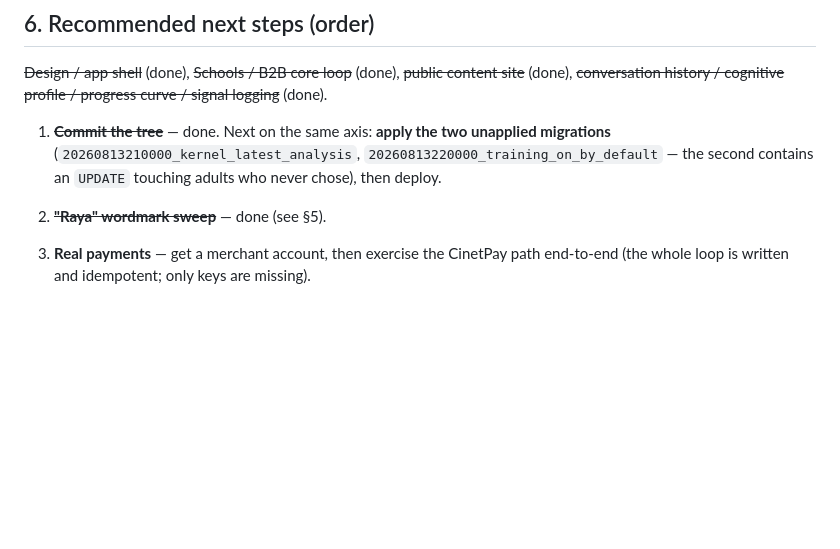
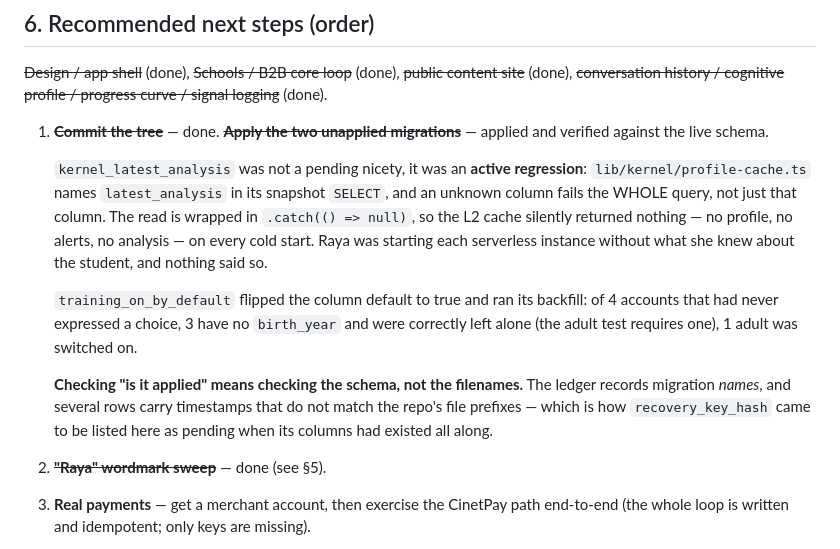
Before and after one commit to angekana49-ui/Bluestift, a Markdown page: docs/project-status.md, the part around the change. Drawn GitHub-style; blank space fills up the shorter version.

Commit message:
docs: record that the pending migrations are applied, and what one of them was hiding
Both are now on the live schema, verified by querying it rather than by
trusting the ledger.

kernel_latest_analysis was not a pending nicety. lib/kernel/profile-cache.ts
names `latest_analysis` in its snapshot SELECT, and an unknown column fails
the whole query — so the read, wrapped in `.catch(() => null)` and a timeout,
returned nothing at all: no profile, no alerts, no analysis. On serverless
that read is the only thing standing between a cold instance and starting the
turn with no memory of the student, and it had been dead the entire time,
silently, by construction.

training_on_by_default flipped the default and ran its backfill: of 4 accounts
that had never expressed a choice, 3 carry no birth_year and were left alone —
the adult test requires one, and rounds every borderline account down — and 1
adult was switched on.

Also written down: "is it applied" has to be checked against the schema, not
against filenames. The ledger stores migration NAMES and several rows carry
timestamps that do not match this repo's file prefixes, which is how
recovery_key_hash sat in this document as pending while its columns had
existed all along.

Co-Authored-By: Claude Opus 5 <noreply@anthropic.com>
Claude-Session: https://claude.ai/code/session_01RYHDmcuhVXHDjDqCJyLwBj

```diff
--- a/docs/project-status.md
+++ b/docs/project-status.md
@@ -750,10 +750,26 @@ activation, online checkout, regional price book). What's genuinely left:
 ~~public content site~~ (done), ~~conversation history / cognitive profile /
 progress curve / signal logging~~ (done).
 
-1. ~~**Commit the tree**~~ — done. Next on the same axis: **apply the two
-   unapplied migrations** (`20260813210000_kernel_latest_analysis`,
-   `20260813220000_training_on_by_default` — the second contains an `UPDATE`
-   touching adults who never chose), then deploy.
+1. ~~**Commit the tree**~~ — done. ~~**Apply the two unapplied
+   migrations**~~ — applied and verified against the live schema.
+
+   `kernel_latest_analysis` was not a pending nicety, it was an **active
+   regression**: `lib/kernel/profile-cache.ts` names `latest_analysis` in its
+   snapshot `SELECT`, and an unknown column fails the WHOLE query, not just
+   that column. The read is wrapped in `.catch(() => null)`, so the L2 cache
+   silently returned nothing — no profile, no alerts, no analysis — on every
+   cold start. Raya was starting each serverless instance without what she
+   knew about the student, and nothing said so.
+
+   `training_on_by_default` flipped the column default to true and ran its
+   backfill: of 4 accounts that had never expressed a choice, 3 have no
+   `birth_year` and were correctly left alone (the adult test requires one), 1
+   adult was switched on.
+
+   **Checking "is it applied" means checking the schema, not the filenames.**
+   The ledger records migration *names*, and several rows carry timestamps that
+   do not match the repo's file prefixes — which is how `recovery_key_hash`
+   came to be listed here as pending when its columns had existed all along.
 2. ~~**"Raya" wordmark sweep**~~ — done (see §5).
 3. **Real payments** — get a merchant account, then exercise the CinetPay path
    end-to-end (the whole loop is written and idempotent; only keys are missing).
```
